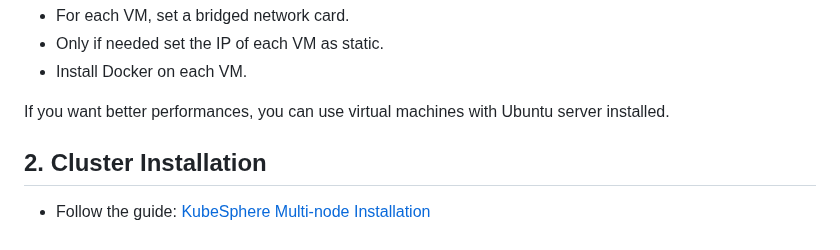
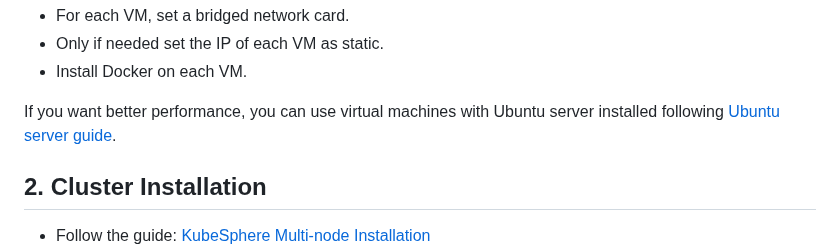
Before and after one commit to IorioD/MTD-manager-console, a Markdown page: How_to_kubernetes.md, the part around the change. Rendered like a GitHub page.

```diff
--- a/How_to_kubernetes.md
+++ b/How_to_kubernetes.md
@@ -17,7 +17,7 @@
 - Only if needed set the IP of each VM as static.
 - Install Docker on each VM.
 
-If you want better performances, you can use virtual machines with Ubuntu server installed.
+If you want better performance, you can use virtual machines with Ubuntu server installed following [Ubuntu server guide](Ubuntu_Server.md).
 
 ## 2. Cluster Installation
 - Follow the guide: [KubeSphere Multi-node Installation](https://kubesphere.io/docs/v3.4/installing-on-linux/introduction/multioverview/)
```
